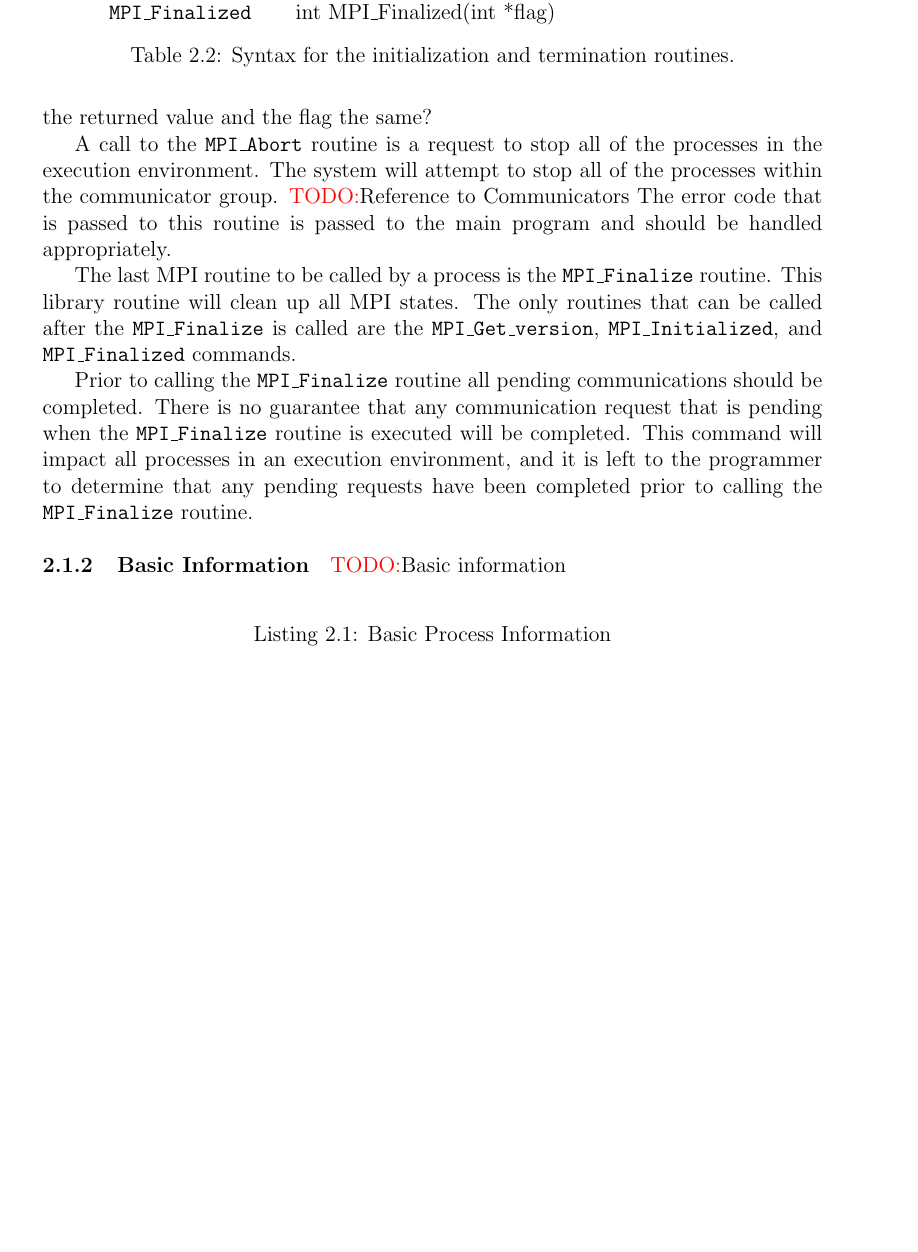
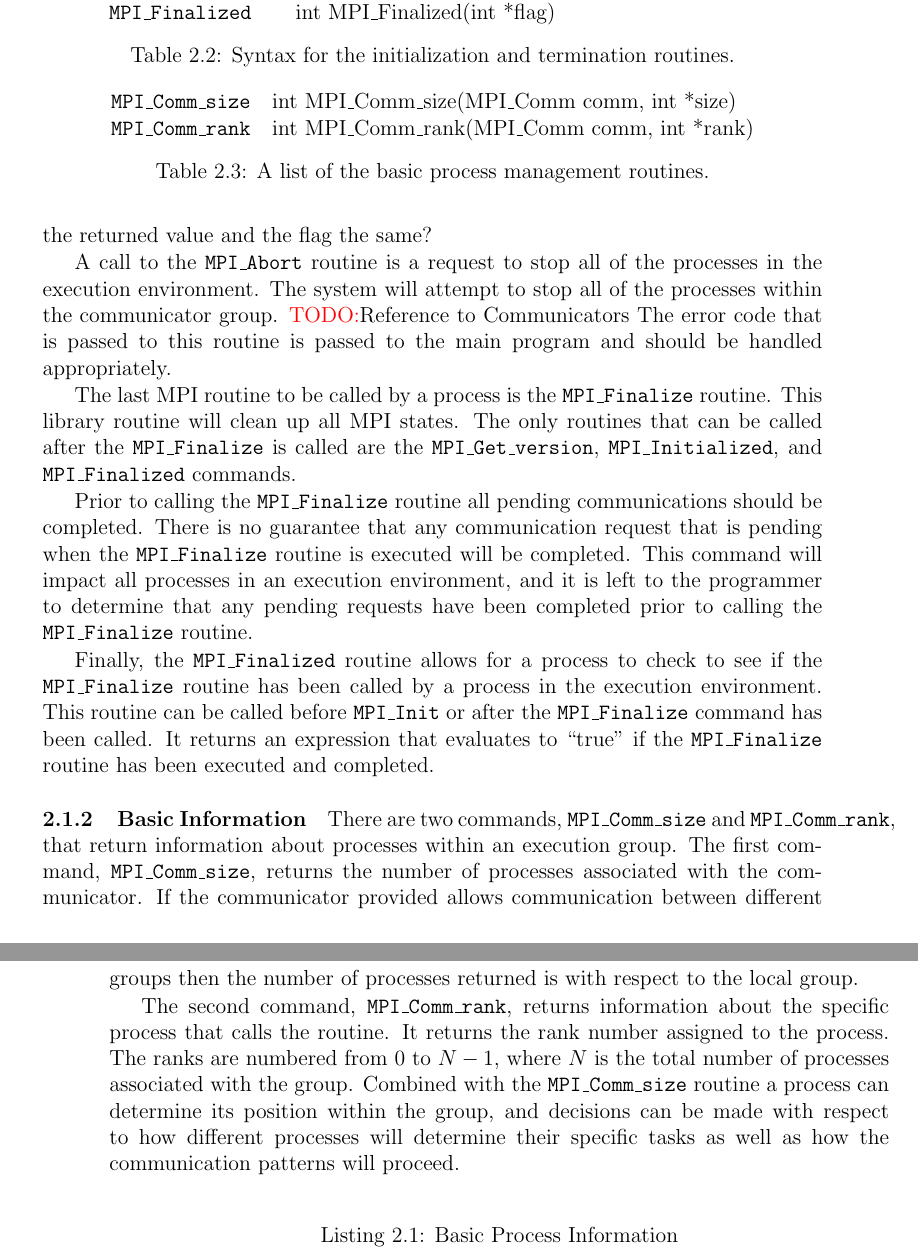
Before and after one commit to anhzhang/docs, a LaTeX book (userManual/OpenMPIUserManual.tex, which reads userManual/processManagement.tex): part of page 7 of 20 before the commit and two parts of pages 7 and 8 of 20 after it, the two joined at a grey line, cut so that both start at the same text, the shorter picture padded with empty space. Compiled offline with pdfLaTeX.

Commit message:
Added information about the rank and size commands, MPI_Comm_size and MPI_Comm_rank.

```diff
--- a/userManual/processManagement.tex
+++ b/userManual/processManagement.tex
@@ -98,10 +98,44 @@ processes in an execution environment, and it is left to the
 programmer to determine that any pending requests have been completed
 prior to calling the \texttt{MPI\_Finalize} routine.
 
+Finally, the \texttt{MPI\_Finalized} routine allows for a process to
+check to see if the \texttt{MPI\_Finalize} routine has been called by
+a process in the execution environment. This routine can be called
+before \texttt{MPI\_Init} or after the \texttt{MPI\_Finalize} command
+has been called. It returns an expression that evaluates to ``true''
+if the \texttt{MPI\_Finalize} routine has been executed and
+completed.
 
 \subsection{Basic Information}
 
-\todo{Basic information}
+
+\begin{table}
+  \centering
+
+  \begin{tabular}{ll}
+    \texttt{MPI\_Comm\_size}  &  int MPI\_Comm\_size(MPI\_Comm comm, int *size)\\
+    \texttt{MPI\_Comm\_rank}  &  int MPI\_Comm\_rank(MPI\_Comm comm, int *rank)\\
+  \end{tabular}
+\caption{A list of the basic process management routines.}
+\label{tab:basicProcessInformation}
+\end{table}
+
+There are two commands, \texttt{MPI\_Comm\_size} and
+\texttt{MPI\_Comm\_rank}, that return information about processes
+within an execution group. The first command,
+\texttt{MPI\_Comm\_size}, returns the number of processes associated
+with the communicator. If the communicator provided allows
+communication between different groups then the number of processes
+returned is with respect to the local group.
+
+The second command, \texttt{MPI\_Comm\_rank}, returns information
+about the specific process that calls the routine. It returns the rank
+number assigned to the process. The ranks are numbered from 0 to
+$N-1$, where $N$ is the total number of processes associated with the
+group. Combined with the \texttt{MPI\_Comm\_size} routine a process
+can determine its position within the group, and decisions can be made
+with respect to how different processes will determine their specific
+tasks as well as how the communication patterns will proceed.
 
 \subsection{Examples}
 
```
